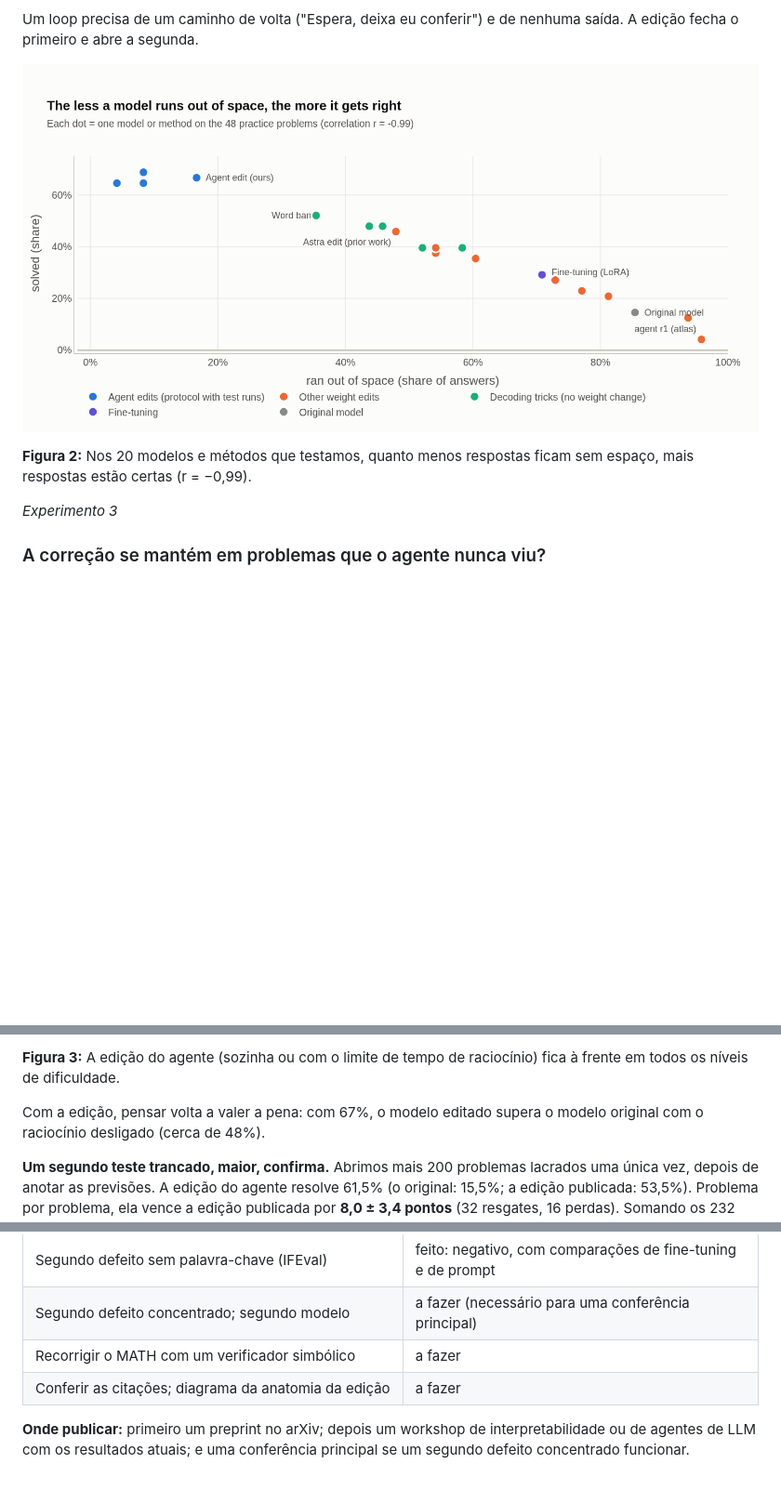
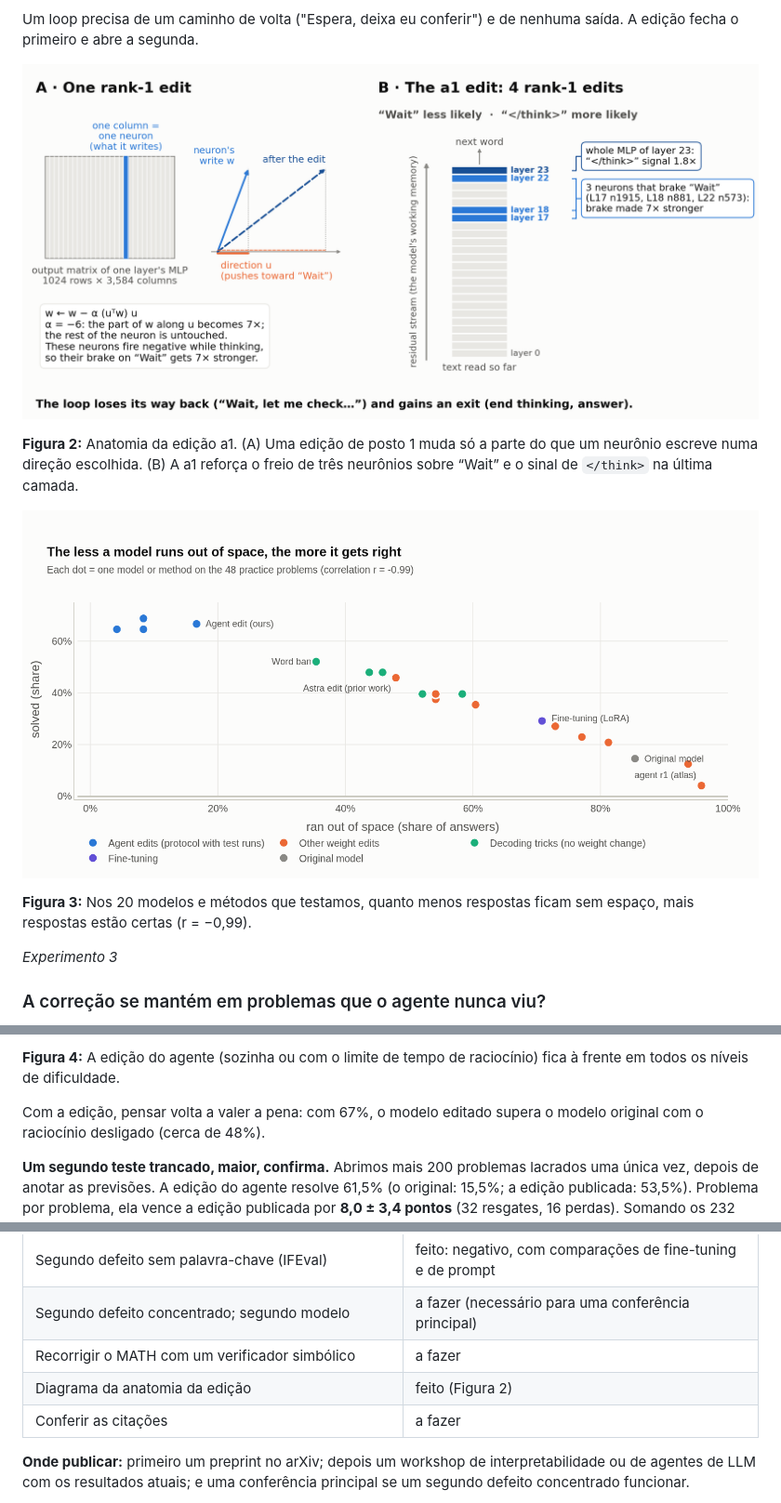
Before and after one commit to luizmlo/agentic-weight-editing, a Markdown page: docs/paper-draft.pt-BR.md, 3 parts joined by grey strips. Shown at 93% size. Drawn GitHub-style; pictures changed too: docs/figures/edit-anatomy.png (added); blank space fills up the shorter version.

Commit message:
Diagrama da anatomia da edição (Figura 2, en e pt-BR) e resumo de uma página para a coordenação
Co-Authored-By: Claude Opus 5.5 <noreply@anthropic.com>

```diff
--- a/docs/paper-draft.pt-BR.md
+++ b/docs/paper-draft.pt-BR.md
@@ -127,9 +127,14 @@ As duas partes só funcionam juntas. Nas nossas ablações, cada uma um teste re
 Um loop precisa de um caminho de volta ("Espera, deixa eu conferir") e de nenhuma saída. A edição fecha o primeiro e
 abre a segunda.
 
-![Figura 2](figures/why.png)
+![Figura 2](figures/edit-anatomy.png)
 
-**Figura 2:** Nos 20 modelos e métodos que testamos, quanto menos respostas ficam sem espaço, mais respostas estão
+**Figura 2:** Anatomia da edição a1. (A) Uma edição de posto 1 muda só a parte do que um neurônio escreve numa
+direção escolhida. (B) A a1 reforça o freio de três neurônios sobre “Wait” e o sinal de `</think>` na última camada.
+
+![Figura 3](figures/why.png)
+
+**Figura 3:** Nos 20 modelos e métodos que testamos, quanto menos respostas ficam sem espaço, mais respostas estão
 certas (r = −0,99).
 
 *Experimento 3*
@@ -144,5 +149,5 @@ por problema com a edição publicada no MATH, ela resgatou 44 problemas e perde
 
-**Figura 3:** A edição do agente (sozinha ou com o limite de tempo de raciocínio) fica à frente em todos os níveis de
+**Figura 4:** A edição do agente (sozinha ou com o limite de tempo de raciocínio) fica à frente em todos os níveis de
 dificuldade.
 
 Com a edição, pensar volta a valer a pena: com 67%, o modelo editado supera o modelo original com o raciocínio
@@ -416,7 +421,8 @@ As transcrições completas dos agentes e as gerações brutas (~210 MB) serão
 | Segundo defeito sem palavra-chave (IFEval) | feito: negativo, com comparações de fine-tuning e de prompt |
 | Segundo defeito concentrado; segundo modelo | a fazer (necessário para uma conferência principal) |
 | Recorrigir o MATH com um verificador simbólico | a fazer |
-| Conferir as citações; diagrama da anatomia da edição | a fazer |
+| Diagrama da anatomia da edição | feito (Figura 2) |
+| Conferir as citações | a fazer |
 
 **Onde publicar:** primeiro um preprint no arXiv; depois um workshop de interpretabilidade ou de agentes de LLM com os
 resultados atuais; e uma conferência principal se um segundo defeito concentrado funcionar.
```
Also changed, not shown: other parts of docs/paper-draft.pt-BR.md (+15 -15 lines), docs/paper-draft.md (+25 -19 lines), docs/figures/pt-BR/edit-anatomy.png (added), 5 other files.
